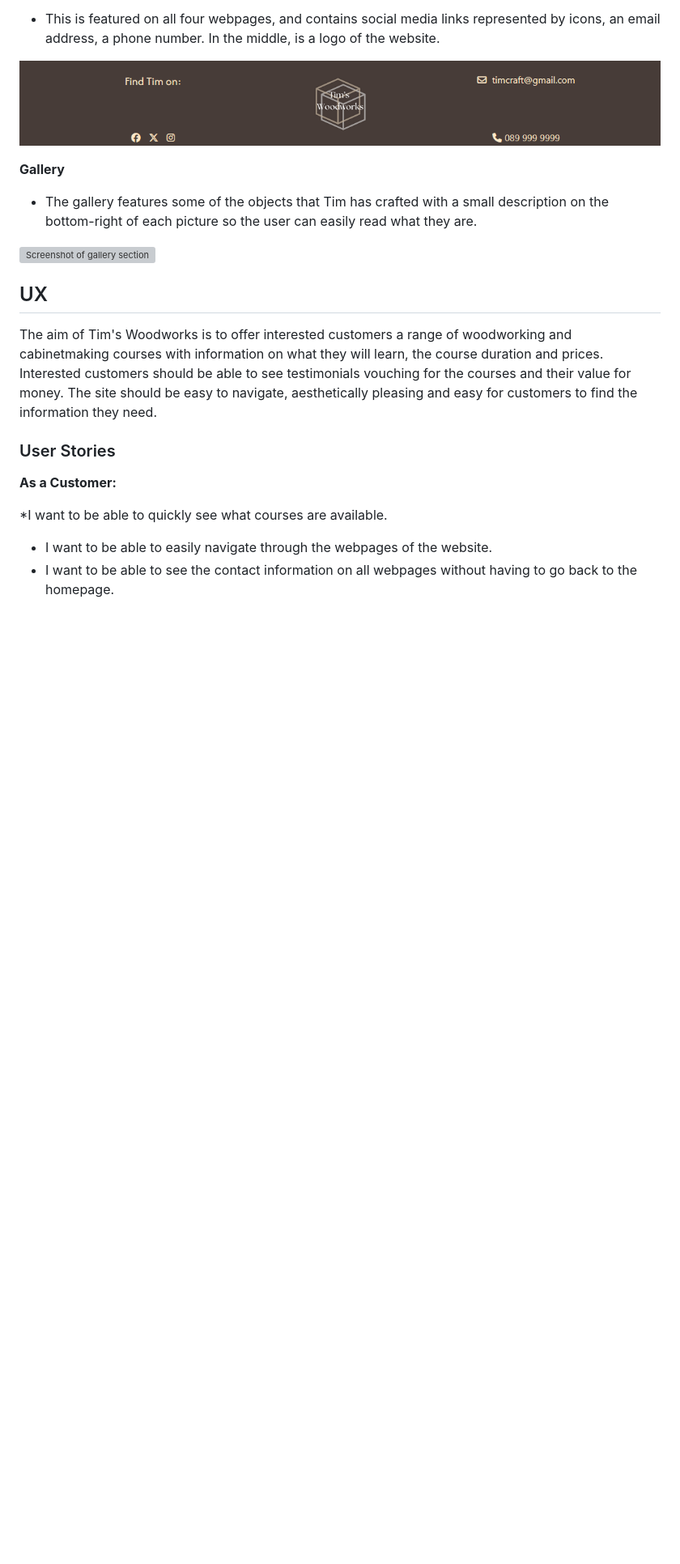
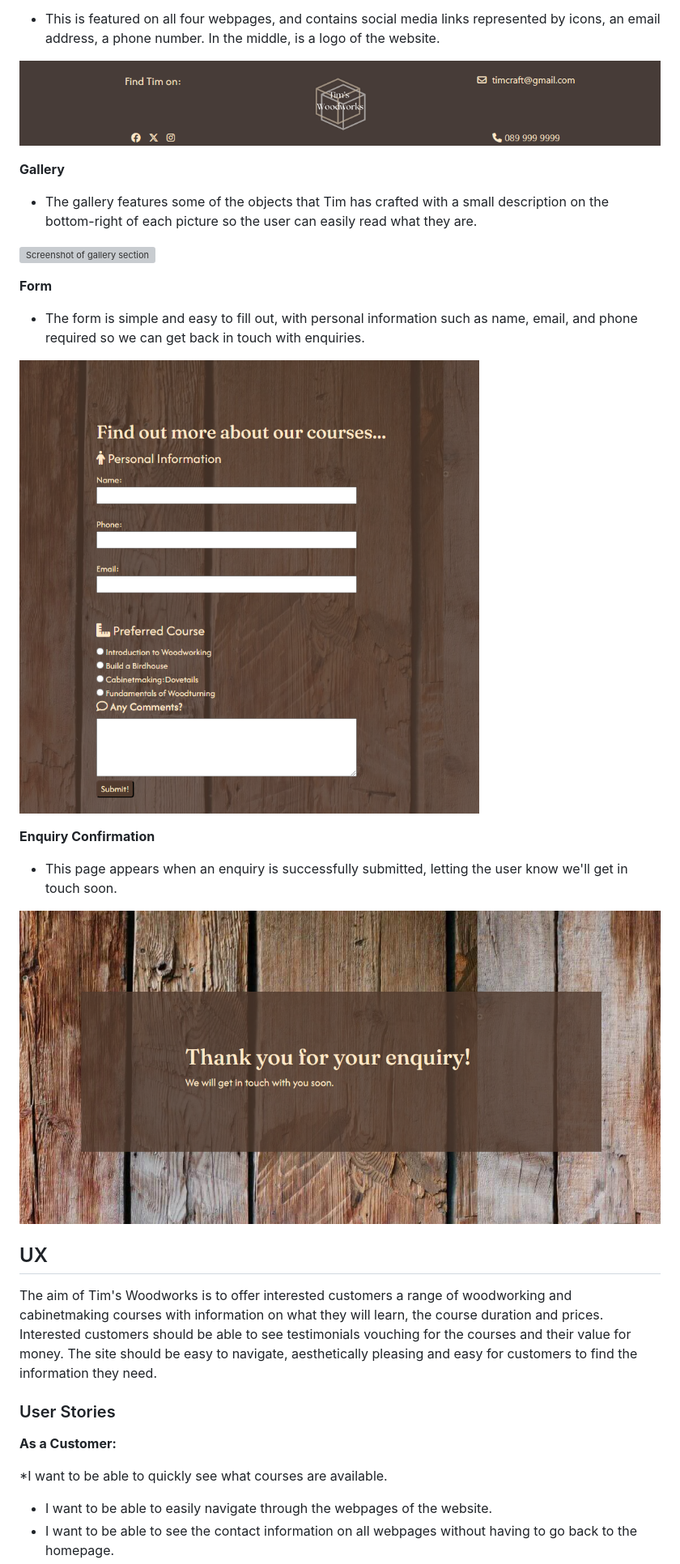
Before and after one commit to acmuckian/Milestone-Project-1, a Markdown page: readme.md, the part around the change printed below. Shown: that part at 81% size. Drawn GitHub-style; pictures changed too: assets/images/confirmation.png (added), assets/images/form screenshot.png (added); blank space fills up the shorter version; grey boxes are pictures that could not be loaded.

Commit message:
Added features to README

```diff
--- a/readme.md
+++ b/readme.md
@@ -45,6 +49,18 @@ the testimonial about the courses and flicks through automatically so the end-us
 * The gallery features some of the objects that Tim has crafted with a small description on the bottom-right of each picture so the user can easily read what they are.
 
 ![Screenshot of gallery section](assets/images/gallery.png)
+
+**Form**
+
+* The form is simple and easy to fill out, with personal information such as name, email, and phone required so we can get back in touch with enquiries.
+
+![Screenshot of the form](assets/images/form%20screenshot.png)
+
+**Enquiry Confirmation**
+
+* This page appears when an enquiry is successfully submitted, letting the user know we'll get in touch soon.
+
+![Screenshot of confirmation page](assets/images/confirmation.png)
 
 ## UX
 
```
Also changed, not shown: other parts of readme.md (+4 -0 lines), 1 other file.
